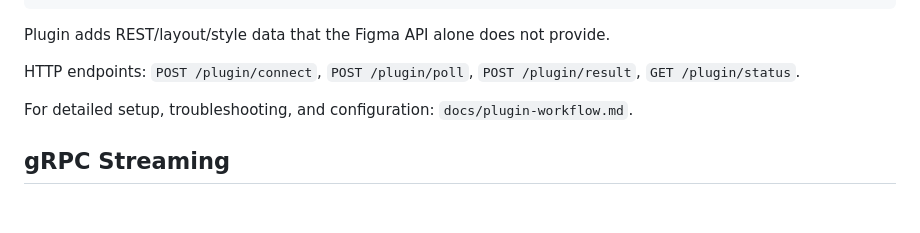
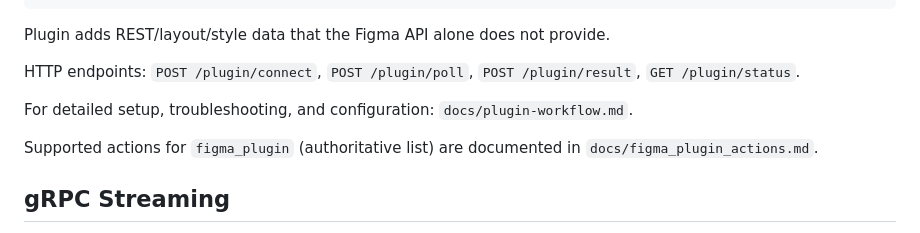
Before and after one commit to jeong-sik/figma-mcp, a Markdown page: README.md, the part around the change. Drawn GitHub-style; blank space fills up the shorter version.

Commit message:
docs(plugin): add authoritative figma_plugin actions reference

```diff
--- a/README.md
+++ b/README.md
@@ -206,6 +206,8 @@ HTTP endpoints: `POST /plugin/connect`, `POST /plugin/poll`, `POST /plugin/resul
 
 For detailed setup, troubleshooting, and configuration: `docs/plugin-workflow.md`.
 
+Supported actions for `figma_plugin` (authoritative list) are documented in `docs/figma_plugin_actions.md`.
+
 ## gRPC Streaming
 
 Server streaming for large Figma files. Use when responses exceed typical HTTP payload sizes or when recursive traversal is needed.
```
Also changed, not shown: docs/figma_plugin_actions.md (added, +125 -0 lines).
